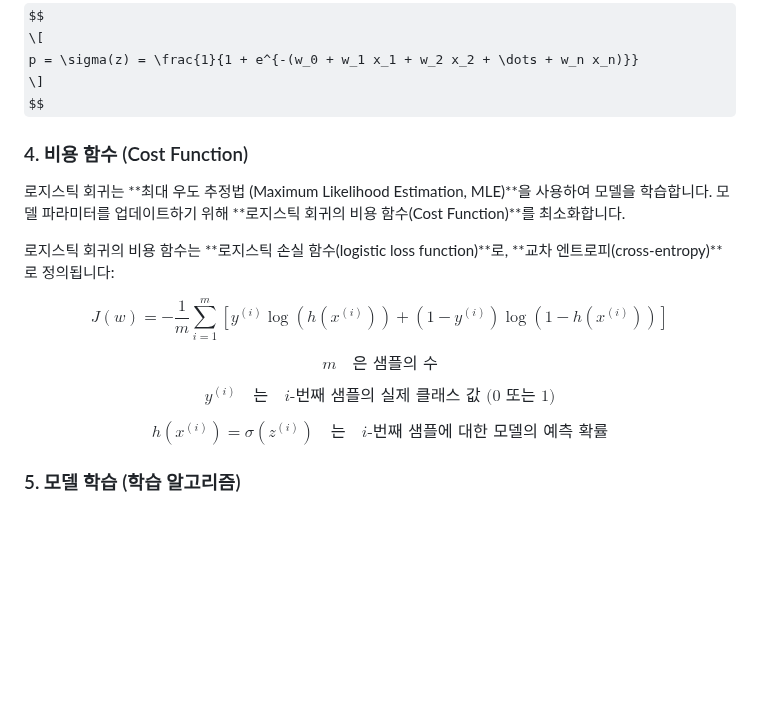
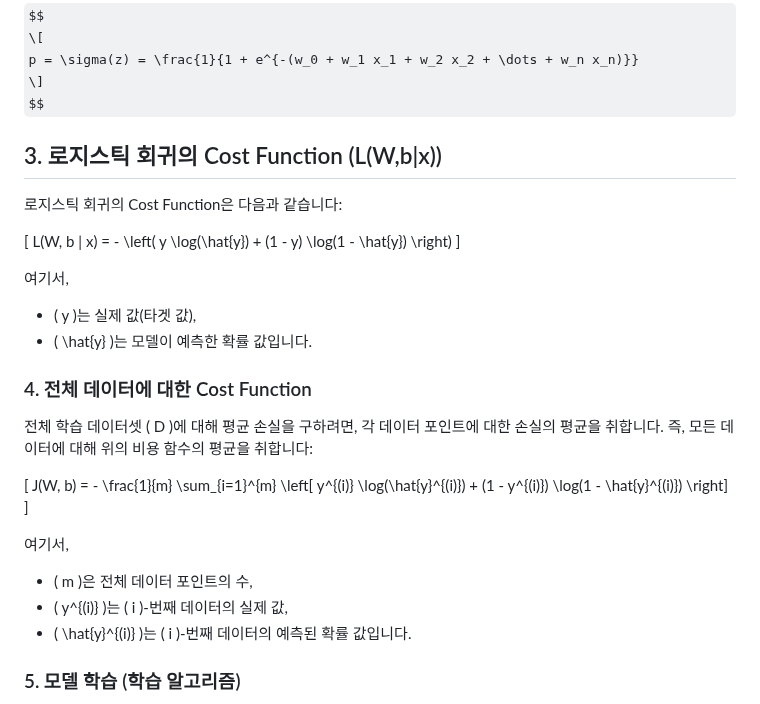
Before and after one commit to sw-dreamer/Bigdata19, a Markdown page: 10. 머신러닝 및 딥러닝/02.사이킷런 머신러닝.md, the part around the change. GitHub-like rendering; some formulas as TeX source; blank space fills up the shorter version.

```diff
--- a/10. 머신러닝 및 딥러닝/02.사이킷런 머신러닝.md
+++ b/10. 머신러닝 및 딥러닝/02.사이킷런 머신러닝.md
@@ -620,27 +620,29 @@ p = \sigma(z) = \frac{1}{1 + e^{-(w_0 + w_1 x_1 + w_2 x_2 + \dots + w_n x_n)}}
 \]
 $$
 
-### 4. 비용 함수 (Cost Function)
+## 3. 로지스틱 회귀의 Cost Function (L(W,b|x))
+로지스틱 회귀의 Cost Function은 다음과 같습니다:
 
-로지스틱 회귀는 **최대 우도 추정법 (Maximum Likelihood Estimation, MLE)**을 사용하여 모델을 학습합니다. 모델 파라미터를 업데이트하기 위해 **로지스틱 회귀의 비용 함수(Cost Function)**를 최소화합니다.
+\[
+L(W, b | x) = - \left( y \log(\hat{y}) + (1 - y) \log(1 - \hat{y}) \right)
+\]
 
-로지스틱 회귀의 비용 함수는 **로지스틱 손실 함수(logistic loss function)**로, **교차 엔트로피(cross-entropy)**로 정의됩니다:
+여기서,
+- \( y \)는 실제 값(타겟 값),
+- \( \hat{y} \)는 모델이 예측한 확률 값입니다.
 
-$$
-J(w) = -\frac{1}{m} \sum_{i=1}^{m} \left[ y^{(i)} \log(h(x^{(i)})) + (1 - y^{(i)}) \log(1 - h(x^{(i)})) \right]
-$$
+### 4. 전체 데이터에 대한 Cost Function
+전체 학습 데이터셋 \( D \)에 대해 평균 손실을 구하려면, 각 데이터 포인트에 대한 손실의 평균을 취합니다. 즉, 모든 데이터에 대해 위의 비용 함수의 평균을 취합니다:
 
-$$
-m \quad \text{은 샘플의 수}
-$$
+\[
+J(W, b) = - \frac{1}{m} \sum_{i=1}^{m} \left[ y^{(i)} \log(\hat{y}^{(i)}) + (1 - y^{(i)}) \log(1 - \hat{y}^{(i)}) \right]
+\]
 
-$$
-y^{(i)} \quad \text{는} \quad i \text{-번째 샘플의 실제 클래스 값 (0 또는 1)}
-$$
+여기서,
+- \( m \)은 전체 데이터 포인트의 수,
+- \( y^{(i)} \)는 \( i \)-번째 데이터의 실제 값,
+- \( \hat{y}^{(i)} \)는 \( i \)-번째 데이터의 예측된 확률 값입니다.
 
-$$
-h(x^{(i)}) = \sigma(z^{(i)}) \quad \text{는} \quad i \text{-번째 샘플에 대한 모델의 예측 확률}
-$$
 
 ### 5. 모델 학습 (학습 알고리즘)
 
```
